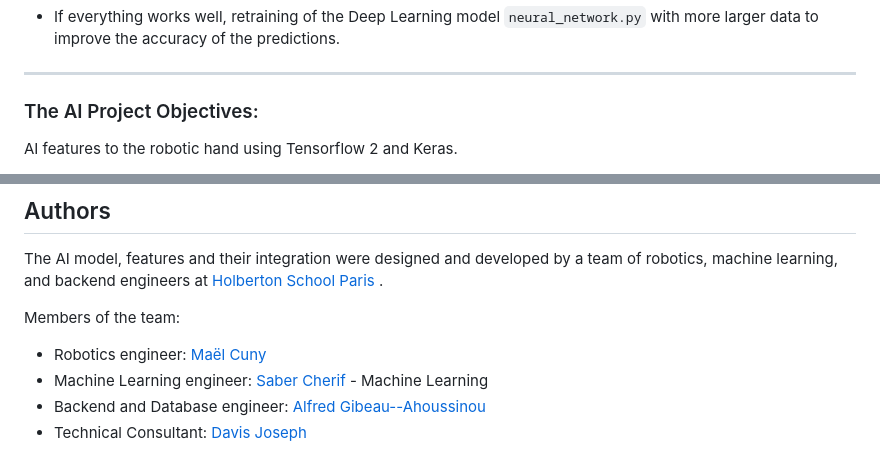
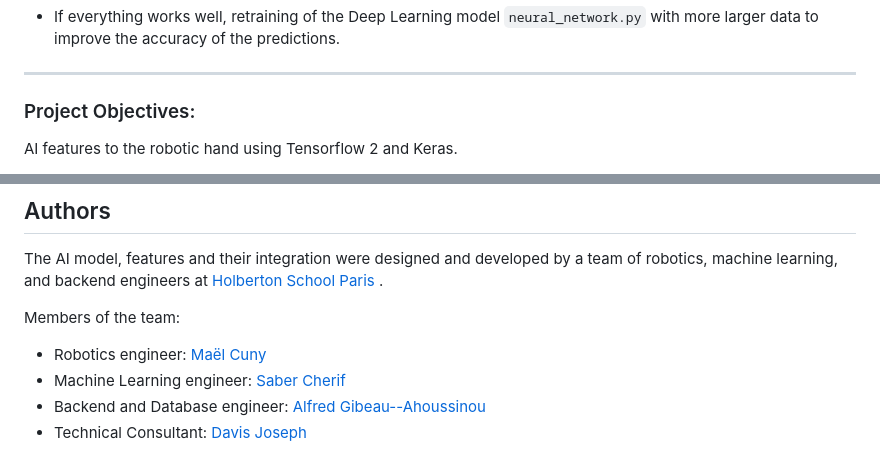
Before and after one commit to davisjoseph6/AI-pour-Handberton, a Markdown page: README.md, 2 parts joined by grey strips. Drawn GitHub-style.

```diff
--- a/README.md
+++ b/README.md
@@ -114,7 +114,7 @@ Enter commands into the web interface to control the robotic hand. The recognize
 
 ---
 
-### The AI Project Objectives:
+### Project Objectives:
 
 AI features to the robotic hand using Tensorflow 2 and Keras.
 
@@ -163,6 +163,6 @@ The AI model, features and their integration were designed and developed by a te
 Members of the team:
 
 - Robotics engineer: [Maël Cuny](https://github.com/maelpseudo)
-- Machine Learning engineer: [Saber Cherif](https://github.com/hakun0) - Machine Learning
+- Machine Learning engineer: [Saber Cherif](https://github.com/hakun0)
 - Backend and Database engineer: [Alfred Gibeau--Ahoussinou](https://github.com/alfredgibeau-ahoussinou)
 - Technical Consultant: [Davis Joseph](https://github.com/davisjoseph6)
```
